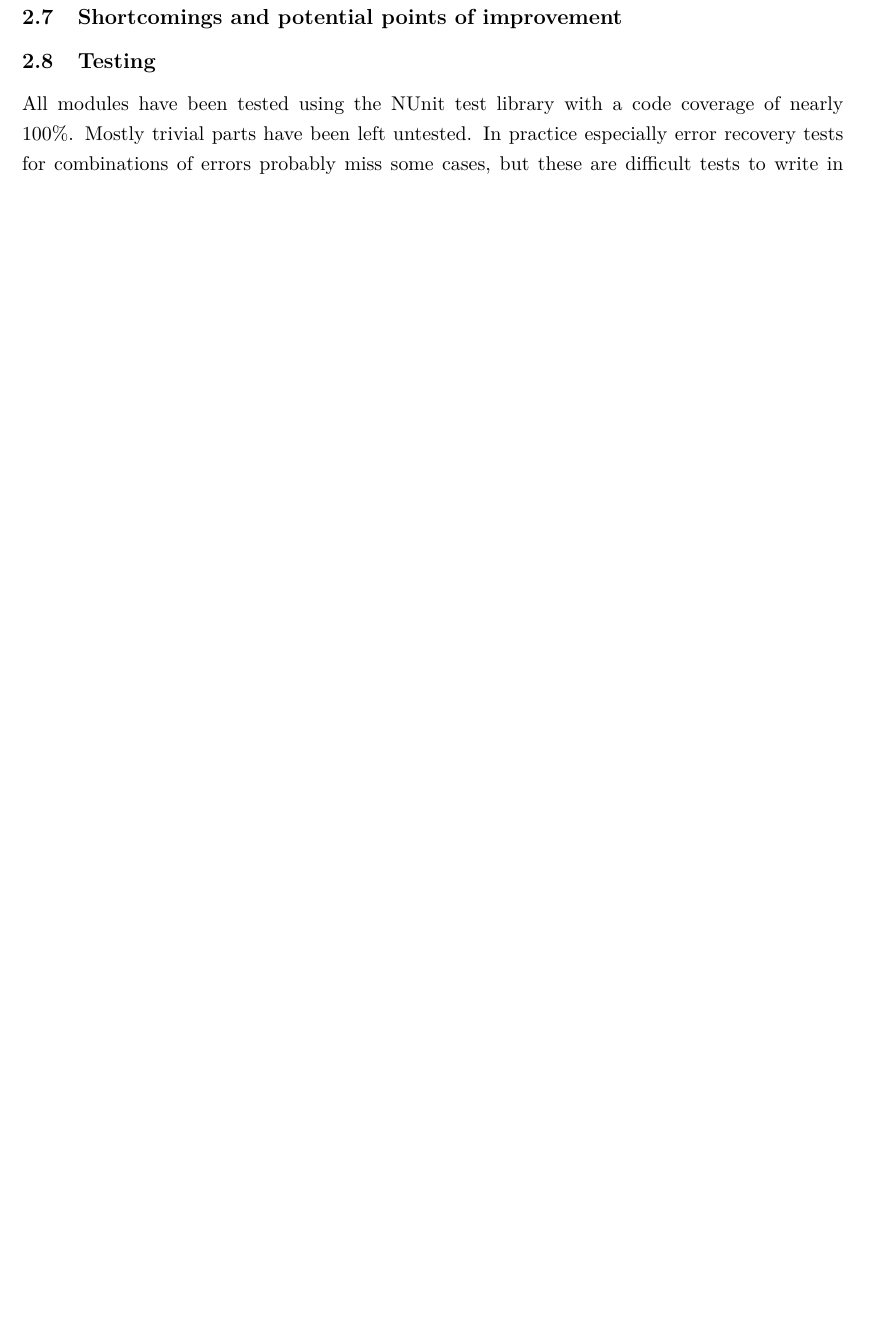
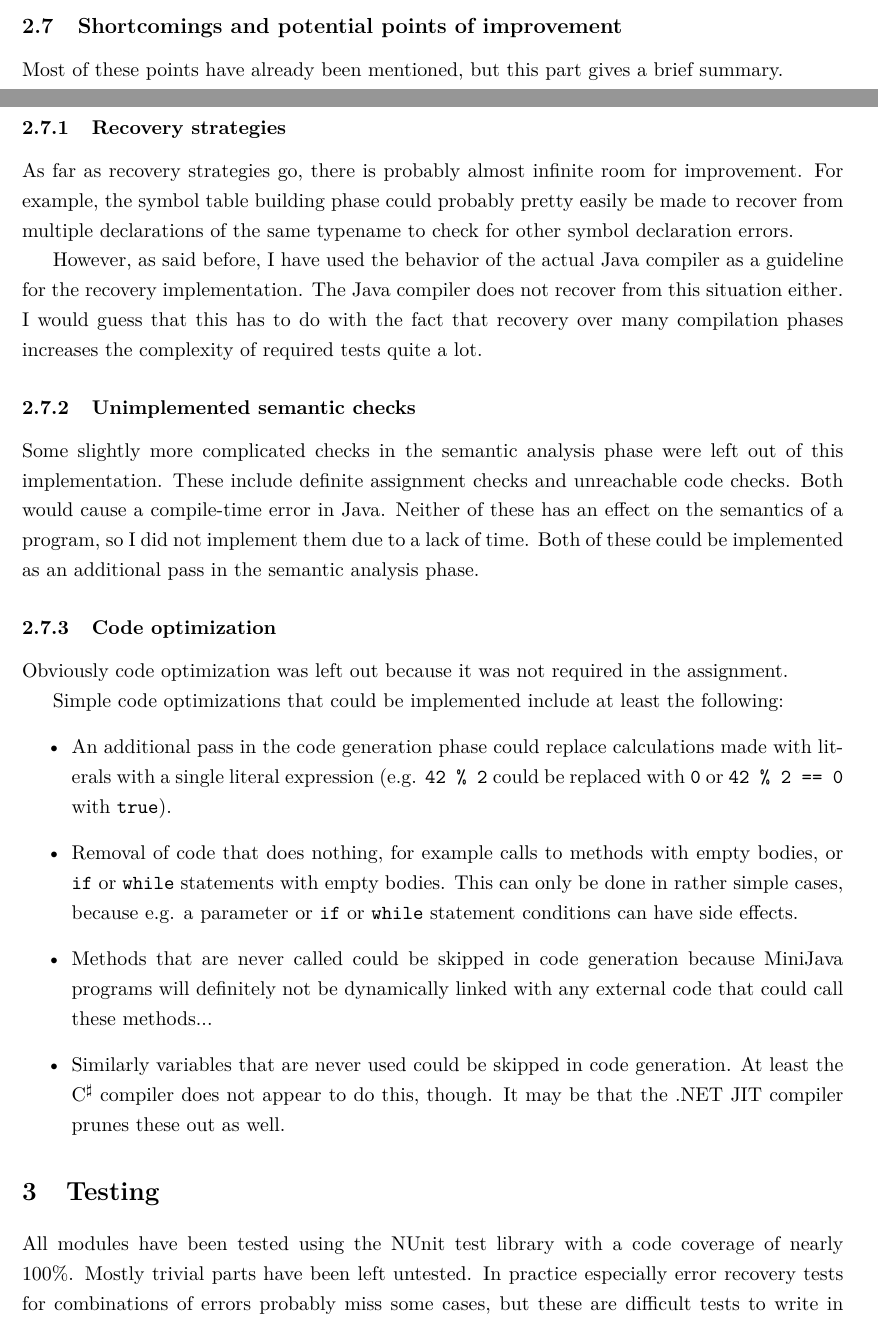
Before and after one commit to Lateks/MiniJavaCompiler, a LaTeX document (doc/doc.tex): part of page 32 of 38 before the commit and two parts of pages 32 and 33 of 39 after it, the two joined at a grey line, cut so that both start at the same text, the shorter picture padded with empty space. Compiled offline with pdfLaTeX.

Commit message:
Summary of possible improvements.

```diff
--- a/doc/doc.tex
+++ b/doc/doc.tex
@@ -741,7 +741,31 @@ Jumps are not systematically optimized, although, for example, the jump after a
 
 \subsection{Shortcomings and potential points of improvement}
 
-\subsection{Testing}
+Most of these points have already been mentioned, but this part gives a brief summary.
+
+\subsubsection{Recovery strategies}
+
+As far as recovery strategies go, there is probably almost infinite room for improvement. For example, the symbol table building phase could probably pretty easily be made to recover from multiple declarations of the same typename to check for other symbol declaration errors.
+
+However, as said before, I have used the behavior of the actual Java compiler as a guideline for the recovery implementation. The Java compiler does not recover from this situation either. I would guess that this has to do with the fact that recovery over many compilation phases increases the complexity of required tests quite a lot.
+
+\subsubsection{Unimplemented semantic checks}
+
+Some slightly more complicated checks in the semantic analysis phase were left out of this implementation. These include definite assignment checks and unreachable code checks. Both would cause a compile-time error in Java. Neither of these has an effect on the semantics of a program, so I did not implement them due to a lack of time. Both of these could be implemented as an additional pass in the semantic analysis phase.
+
+\subsubsection{Code optimization}
+
+Obviously code optimization was left out because it was not required in the assignment.
+
+Simple code optimizations that could be implemented include at least the following:
+\begin{itemize}
+    \item An additional pass in the code generation phase could replace calculations made with literals with a single literal expression (e.g. \verb,42 % 2, could be replaced with \verb,0, or \verb,42 % 2 == 0, with \verb,true,).
+    \item Removal of code that does nothing, for example calls to methods with empty bodies, or \verb,if, or \verb,while, statements with empty bodies. This can only be done in rather simple cases, because e.g. a parameter or \verb,if, or \verb,while, statement conditions can have side effects.
+    \item Methods that are never called could be skipped in code generation because MiniJava programs will definitely not be dynamically linked with any external code that could call these methods...
+    \item Similarly variables that are never used could be skipped in code generation. At least the C$^\sharp$ compiler does not appear to do this, though. It may be that the .NET JIT compiler prunes these out as well.
+\end{itemize}
+
+\section{Testing}
 
 All modules have been tested using the NUnit test library with a code coverage of nearly 100\%. Mostly trivial parts have been left untested. In practice especially error recovery tests for combinations of errors probably miss some cases, but these are difficult tests to write in general, because the possibilities for different combinations of errors are almost limitless. Some parts of the program have been unit-tested but most parts should be involved in integration tests as well.
 
```
Also changed, not shown: doc/doc.tex (2 more changed lines).
